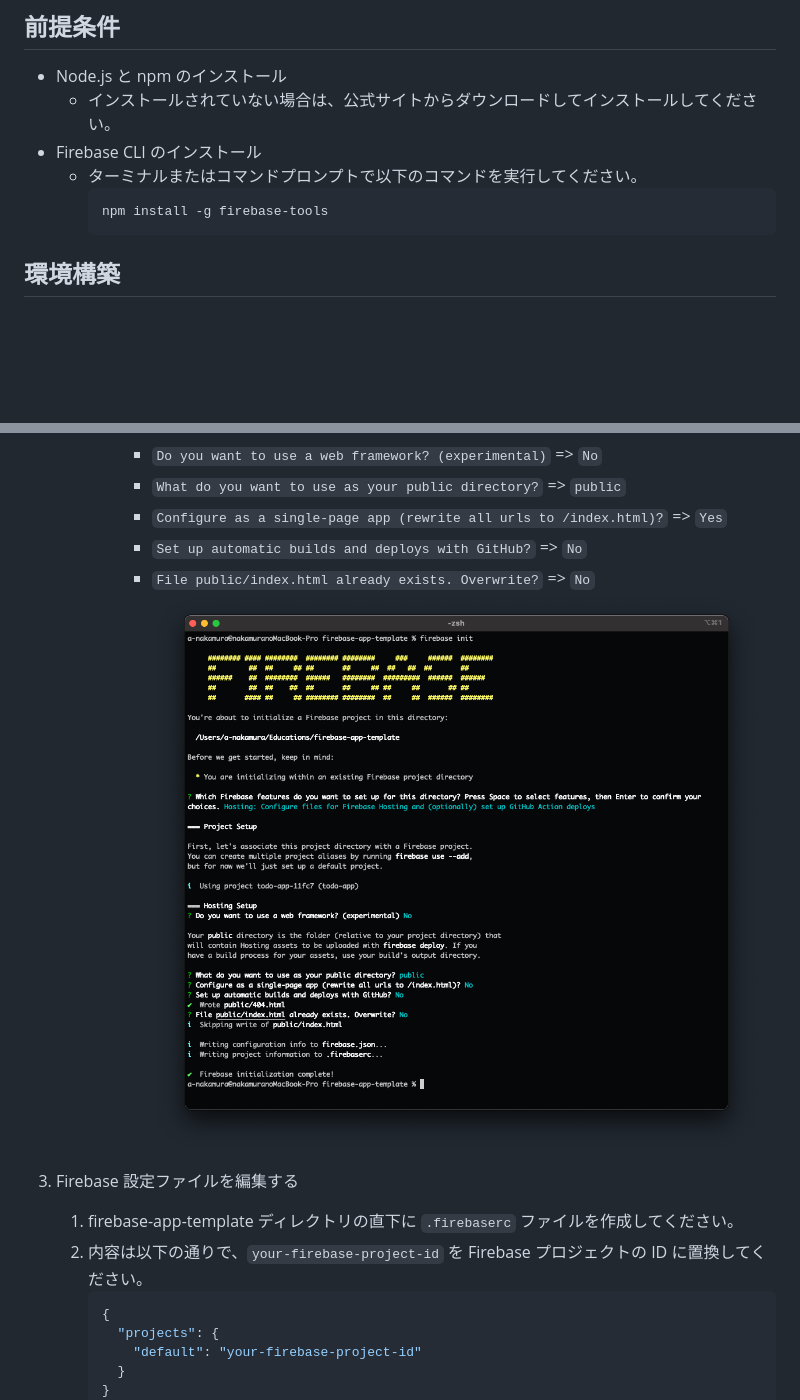
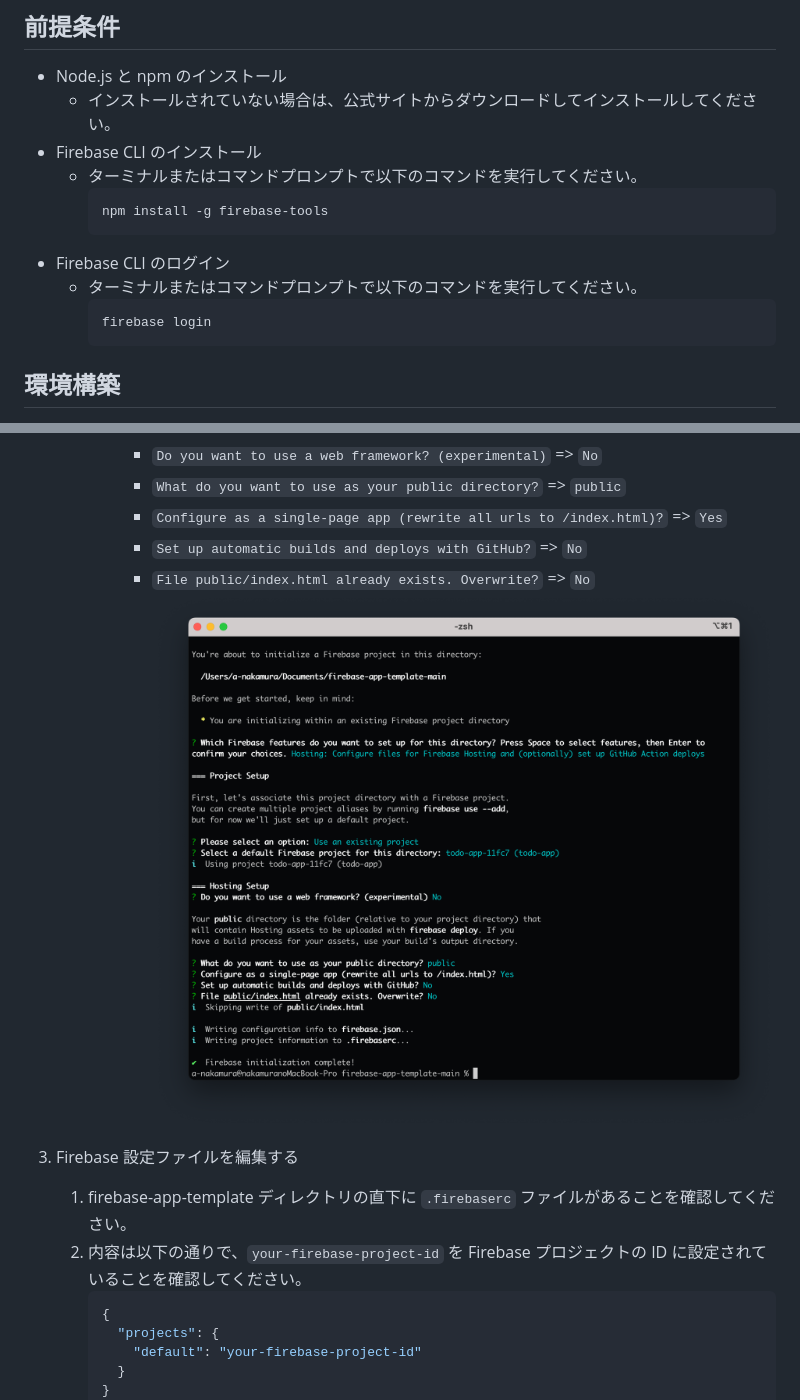
Before and after one commit to a-nakamura1015/firebase-app-template, a Markdown page: README.md, 2 parts joined by grey strips. Rendered like a GitHub page; pictures changed too: img/readme-02.png, img/readme-04.png (added); blank space fills up the shorter version.

````diff
--- a/README.md
+++ b/README.md
@@ -14,6 +14,11 @@ Firebase 環境で動作する Web アプリ（HTML/CSS/JavaScript）のサン
   - ターミナルまたはコマンドプロンプトで以下のコマンドを実行してください。
     ```
     npm install -g firebase-tools
+    ```
+- Firebase CLI のログイン
+  - ターミナルまたはコマンドプロンプトで以下のコマンドを実行してください。
+    ```
+    firebase login
     ```
 
 ## 環境構築
@@ -49,11 +58,11 @@ Firebase 環境で動作する Web アプリ（HTML/CSS/JavaScript）のサン
          - `Configure as a single-page app (rewrite all urls to /index.html)?` => `Yes`
          - `Set up automatic builds and deploys with GitHub?` => `No`
          - `File public/index.html already exists. Overwrite?` => `No`
-           ![readme-02.png](img/readme-02.png)
+           ![readme-02.png](img/readme-04.png)
 
 1. Firebase 設定ファイルを編集する
-   1. firebase-app-template ディレクトリの直下に `.firebaserc` ファイルを作成してください。
-   1. 内容は以下の通りで、`your-firebase-project-id` を Firebase プロジェクトの ID に置換してください。
+   1. firebase-app-template ディレクトリの直下に `.firebaserc` ファイルがあることを確認してください。
+   1. 内容は以下の通りで、`your-firebase-project-id` を Firebase プロジェクトの ID に設定されていることを確認してください。
       ```json
       {
         "projects": {
````
Also changed, not shown: other parts of README.md (+4 -0 lines), img/readme-01.png, img/readme-03.png (added).
